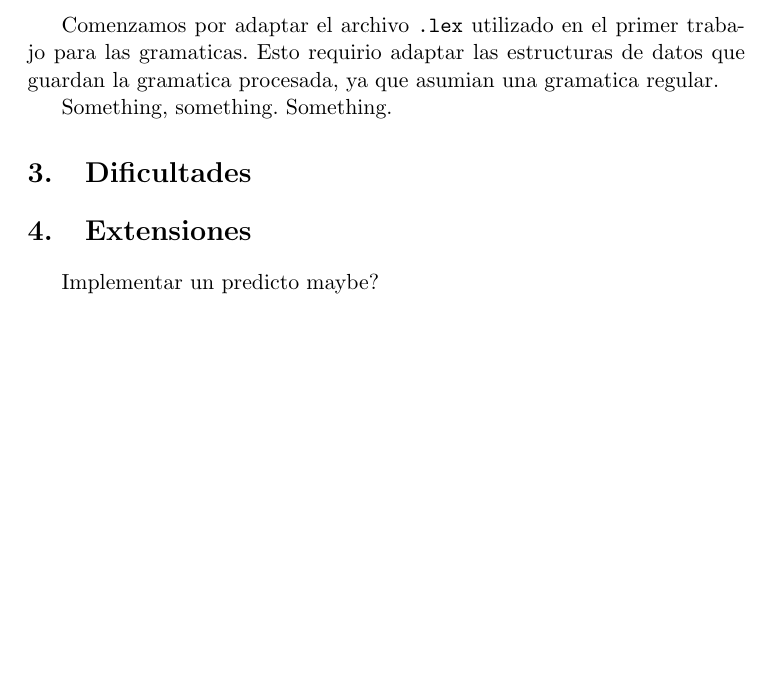
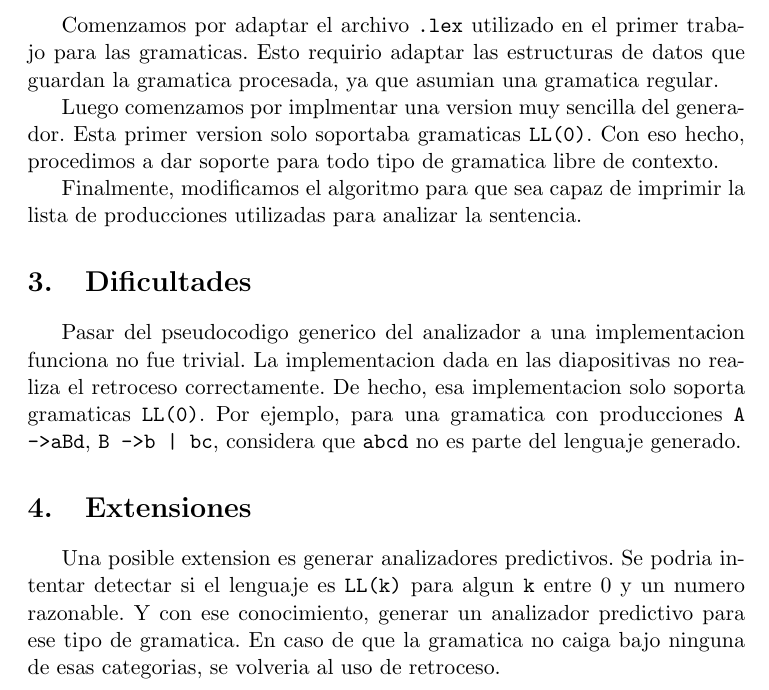
Before and after one commit to champo/TLA_TPE2, a LaTeX document (doc/report.tex): part of page 3 of 3, cut so that both start at the same text, the shorter picture padded with empty space. Compiled offline with pdfLaTeX.

Commit message:
Report report report

```diff
--- a/doc/report.tex
+++ b/doc/report.tex
@@ -27,11 +27,24 @@ Se hizo una pequeña modificación a la sintaxis de los archivos de gramáticas,
 Comenzamos por adaptar el archivo \texttt{.lex} utilizado en el primer trabajo para las gramaticas.
 Esto requirio adaptar las estructuras de datos que guardan la gramatica procesada, ya que asumian una gramatica regular.
 
-Something, something. Something.
+Luego comenzamos por implmentar una version muy sencilla del generador.
+Esta primer version solo soportaba gramaticas \texttt{LL(0)}.
+Con eso hecho, procedimos a dar soporte para todo tipo de gramatica libre de contexto.
+
+Finalmente, modificamos el algoritmo para que sea capaz de imprimir la lista de producciones utilizadas para analizar la sentencia.
 
 \section{Dificultades}
+Pasar del pseudocodigo generico del analizador a una implementacion funciona no fue trivial.
+La implementacion dada en las diapositivas no realiza el retroceso correctamente.
+De hecho, esa implementacion solo soporta gramaticas \texttt{LL(0)}.
+Por ejemplo, para una gramatica con producciones \texttt{A -> aBd}, \texttt{B -> b | bc}, considera que \texttt{abcd} no es parte del lenguaje generado.
+
+% Agregar algo mas sobre como lo solucionamos
 
 \section{Extensiones}
-Implementar un predicto maybe?
+Una posible extension es generar analizadores predictivos.
+Se podria intentar detectar si el lenguaje es \texttt{LL(k)} para algun \texttt{k} entre 0 y un numero razonable.
+Y con ese conocimiento, generar un analizador predictivo para ese tipo de gramatica.
+En caso de que la gramatica no caiga bajo ninguna de esas categorias, se volveria al uso de retroceso.
 
 \end{document}
```
